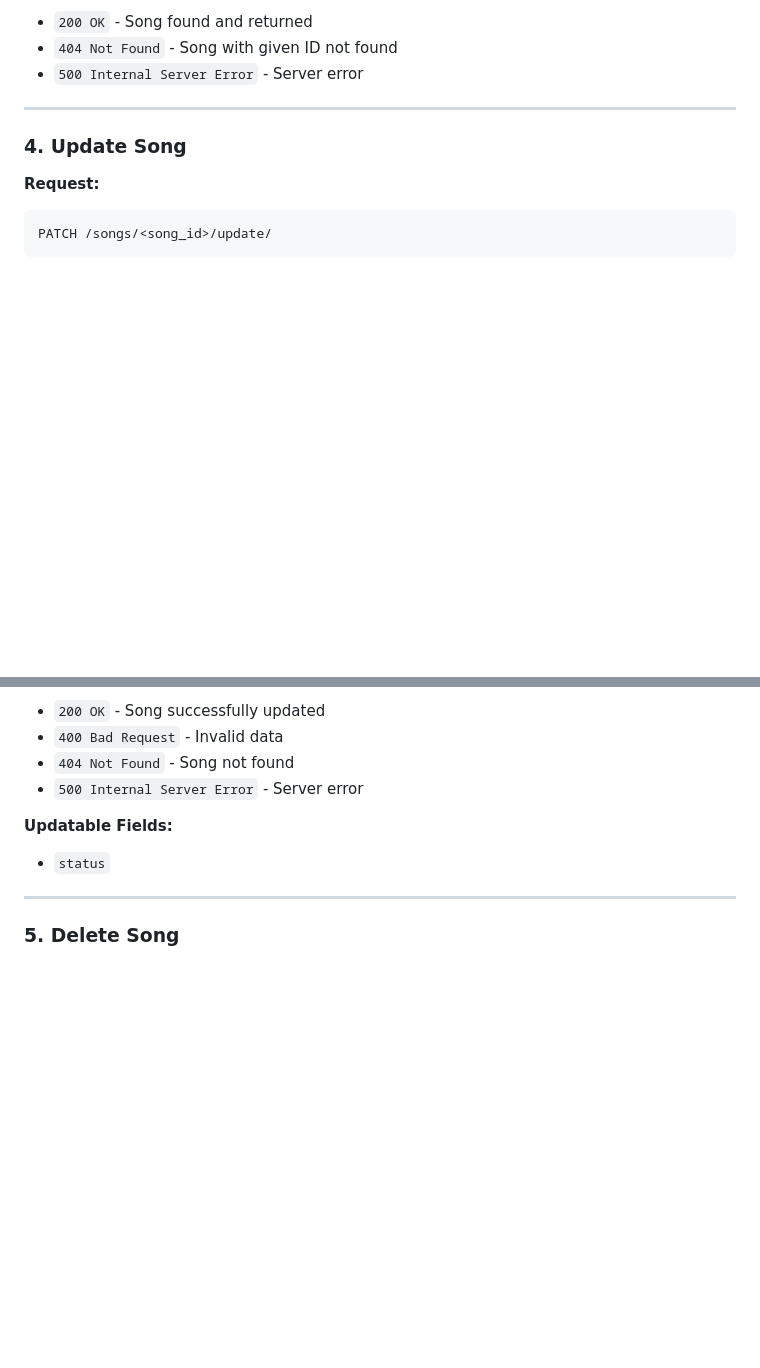
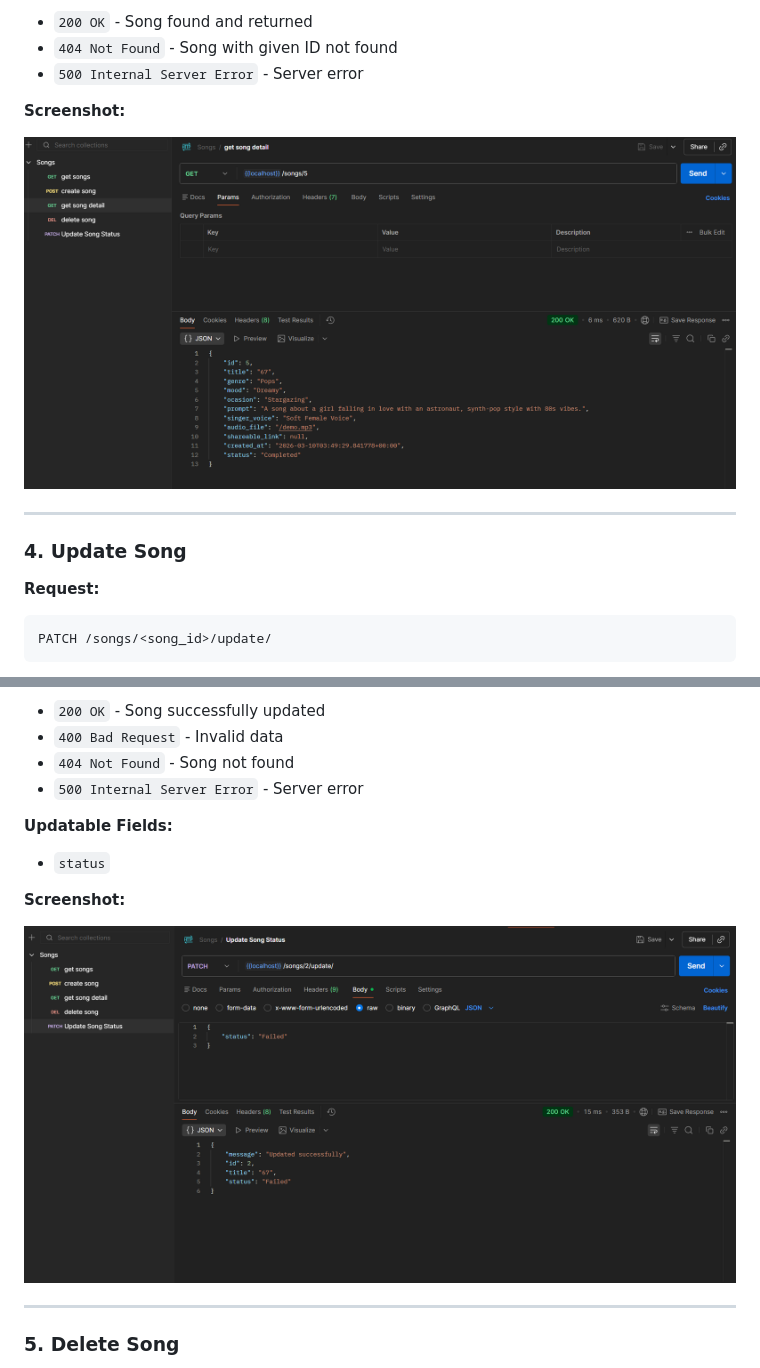
Before and after one commit to ParanyuLion/Cithara, a Markdown page: API.md, 2 parts joined by grey strips. Rendered like a GitHub page; pictures changed too: API_screenshot/get song detail.png (added), API_screenshot/update song status.png (added); blank space fills up the shorter version.

```diff
--- a/API.md
+++ b/API.md
@@ -195,6 +203,10 @@ Retrieves detailed information about a specific song.
 - `200 OK` - Song found and returned
 - `404 Not Found` - Song with given ID not found
 - `500 Internal Server Error` - Server error
+
+**Screenshot:**
+
+![Get Song Detail](API_screenshot/get%20song%20detail.png)
 
 ---
 
@@ -248,6 +260,10 @@ Content-Type: application/json
 
 - `status`
 
+**Screenshot:**
+
+![Update Song Status](API_screenshot/update%20song%20status.png)
+
 ---
 
 ### 5. Delete Song
```
Also changed, not shown: other parts of API.md (+12 -0 lines), API_screenshot/create song.png (added), API_screenshot/delete song.png (added), API_screenshot/get songs.png (added).
